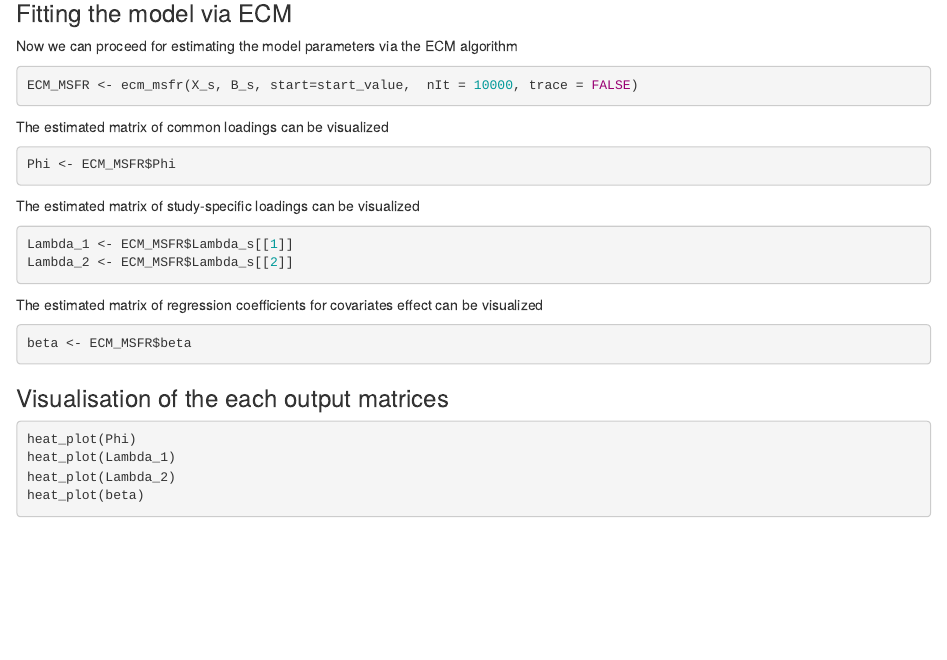
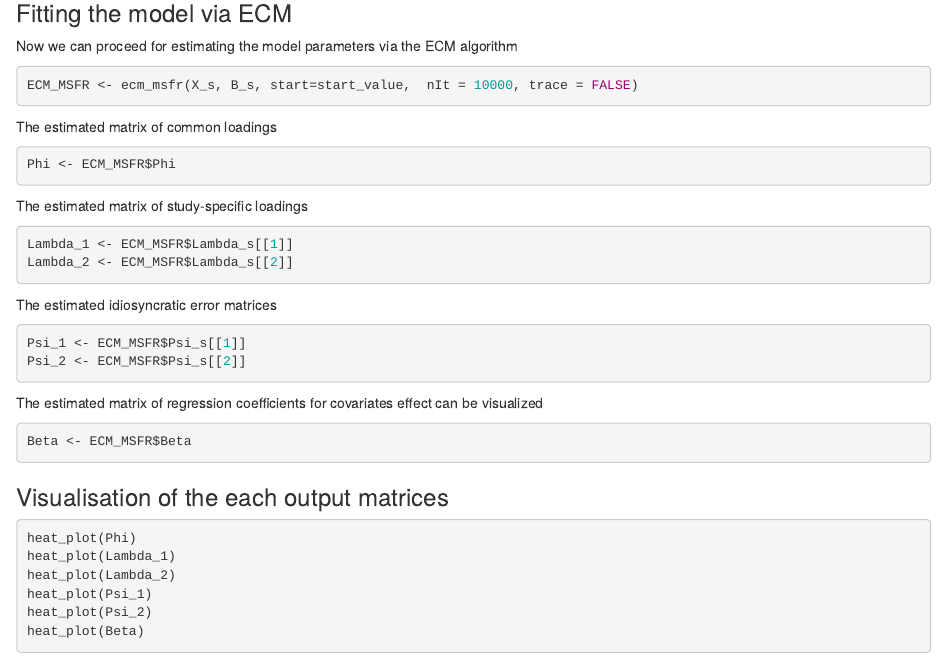
Before and after one commit to JoergSchantz/MSFR, an R Markdown document (README.Rmd): the page in a window 1100 px wide, from 530 px down. Rendered offline with R 4.5, knitr and Pandoc, with nearby package versions.

Commit message:
add Psi to readme

````diff
--- a/README.Rmd
+++ b/README.Rmd
@@ -35,20 +35,28 @@ Now we can proceed for estimating the model parameters via the ECM algorithm
 ECM_MSFR <- ecm_msfr(X_s, B_s, start=start_value,  nIt = 10000, trace = FALSE)
 ```
 
-The estimated matrix of common loadings can be visualized
+The estimated matrix of common loadings
 ```{r get common, eval = FALSE}
 Phi <- ECM_MSFR$Phi
 ```
 
-The estimated matrix of study-specific loadings can be visualized
+The estimated matrix of study-specific loadings
 ```{r get spec, eval = FALSE}
 Lambda_1 <- ECM_MSFR$Lambda_s[[1]]
 Lambda_2 <- ECM_MSFR$Lambda_s[[2]]
 ```
 
+The estimated idiosyncratic error matrices
+
+```{r get errors, eval = FALSE}
+Psi_1 <- ECM_MSFR$Psi_s[[1]]
+Psi_2 <- ECM_MSFR$Psi_s[[2]]
+```
+
+
 The estimated matrix of regression coefficients for covariates effect can be visualized
 ```{r get cov, eval = FALSE}
-beta <- ECM_MSFR$beta
+Beta <- ECM_MSFR$Beta
 ```
 
 ### Visualisation of the each output matrices
@@ -56,5 +64,7 @@ beta <- ECM_MSFR$beta
 heat_plot(Phi)
 heat_plot(Lambda_1)
 heat_plot(Lambda_2)
-heat_plot(beta)
+heat_plot(Psi_1)
+heat_plot(Psi_2)
+heat_plot(Beta)
 ```
````
Also changed, not shown: README.Rmd (2 more changed lines).
